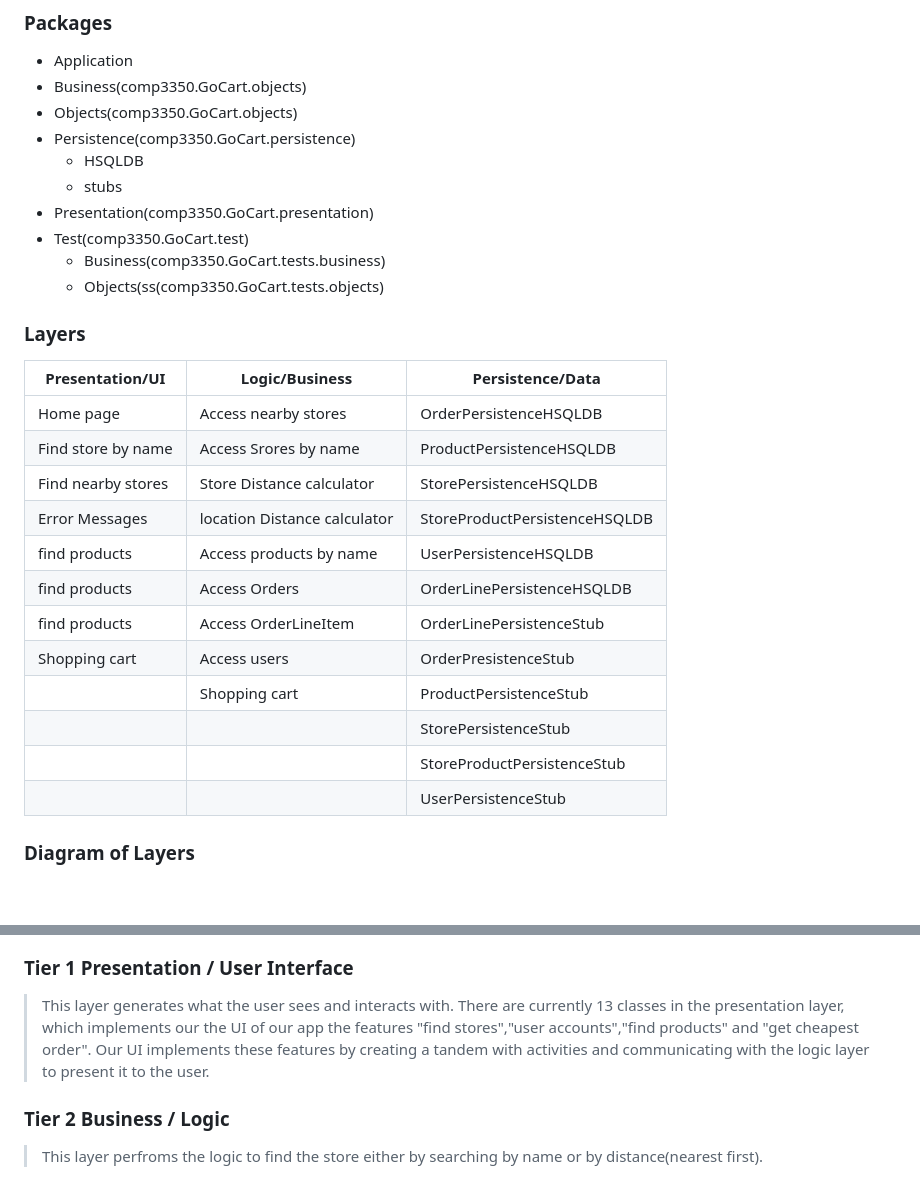
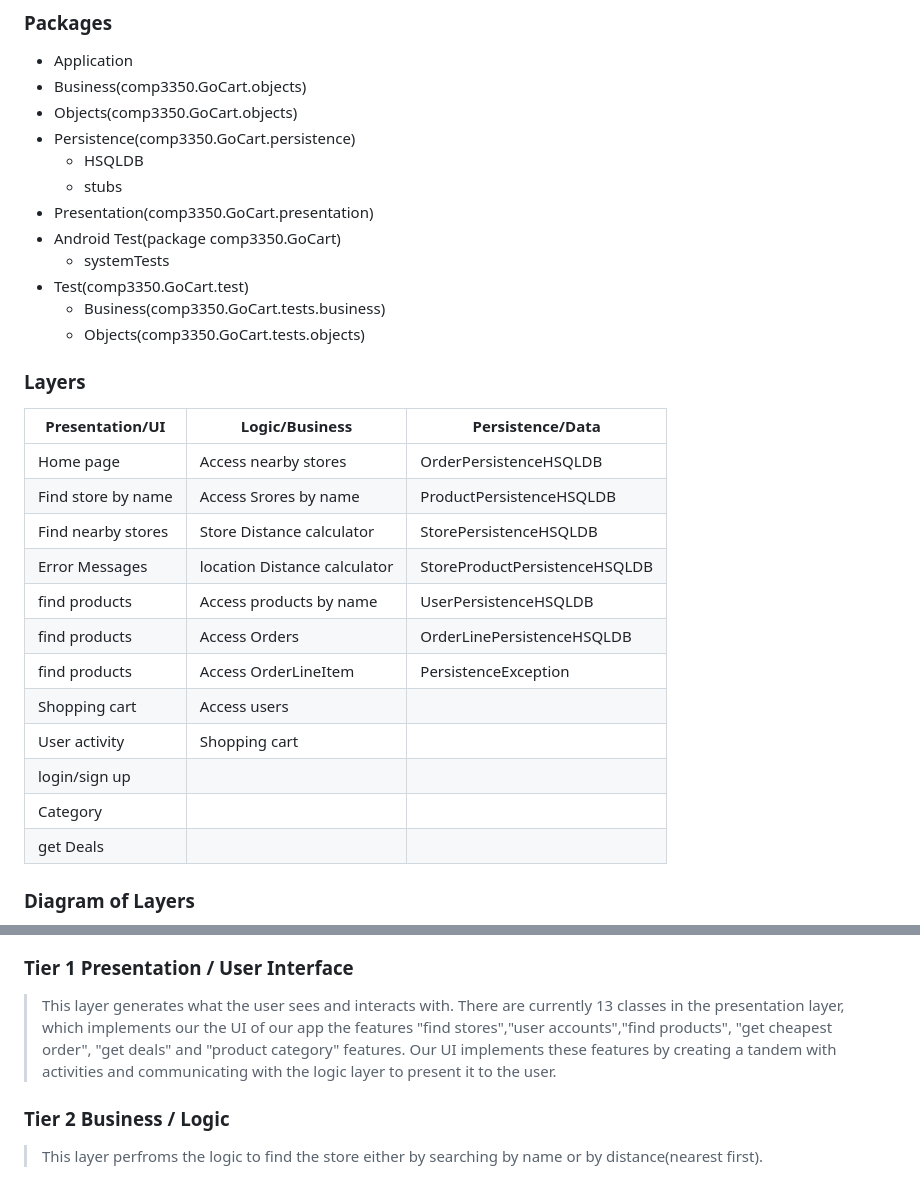
Before and after one commit to timonchen/GoCart, a Markdown page: ARCHITECTURE.md, 2 parts joined by grey strips. Rendered like a GitHub page; blank space fills up the shorter version.

````diff
--- a/ARCHITECTURE.md
+++ b/ARCHITECTURE.md
@@ -10,25 +10,27 @@ Due: March 10, 2023
     * HSQLDB
     * stubs
 * Presentation(comp3350.GoCart.presentation)
+* Android Test(package comp3350.GoCart)
+    * systemTests
 * Test(comp3350.GoCart.test)
 	* Business(comp3350.GoCart.tests.business)
-	* Objects(ss(comp3350.GoCart.tests.objects)
+	* Objects(comp3350.GoCart.tests.objects)
 
 ### Layers
-| Presentation/UI     |      Logic/Business   	  	 |  Persistence/Data   		   |
-|---------------------|--------------------------------|-------------------------------|
-| Home page           | Access nearby stores	  	 | OrderPersistenceHSQLDB 	   |
-| Find store by name  | Access Srores by name  	  	 | ProductPersistenceHSQLDB      |
-| Find nearby stores  | Store Distance calculator	 | StorePersistenceHSQLDB	   |
-| Error Messages 	    | location Distance calculator   | StoreProductPersistenceHSQLDB |
-| find products	    | Access products by name		 | UserPersistenceHSQLDB         |
-| find products	    | Access Orders			 | OrderLinePersistenceHSQLDB    |
-| find products	    | Access OrderLineItem		 | OrderLinePersistenceStub	   |
-| Shopping cart       | Access users			 | OrderPresistenceStub      	   |
-| 			    | Shopping cart			 | ProductPersistenceStub        |
-| 			    | 					 | StorePersistenceStub          |
-| 			    | 					 | StoreProductPersistenceStub   |
-|     	          | 					 | UserPersistenceStub           |
+| Presentation/UI     |      Logic/Business   	  	 |  Persistence/Data   		       |
+|---------------------|------------------------------|---------------------------------|
+| Home page           | Access nearby stores	  	 | OrderPersistenceHSQLDB 	       |
+| Find store by name  | Access Srores by name  	  	 | ProductPersistenceHSQLDB        |
+| Find nearby stores  | Store Distance calculator	 | StorePersistenceHSQLDB	       |
+| Error Messages 	  | location Distance calculator | StoreProductPersistenceHSQLDB   |
+| find products	      | Access products by name		 | UserPersistenceHSQLDB           |
+| find products	      | Access Orders			     | OrderLinePersistenceHSQLDB      |
+| find products	      | Access OrderLineItem		 | 	 PersistenceException          |
+| Shopping cart       | Access users			     |                          	   |
+| User activity       | Shopping cart			     |                                 |
+| login/sign up	      |          					 |                                 |
+| Category            |                              |                                 |
+| get Deals           |                              |                                 |
 
 
 
@@ -165,7 +190,7 @@ String getInitials()
 }
 ```
 ### Tier 1 Presentation / User Interface
->This layer generates what the user sees and interacts with. There are currently 13 classes in the presentation layer, which implements our the UI of our app the features "find stores","user accounts","find products" and "get cheapest order". Our UI implements these features by creating a tandem with activities and communicating with the logic layer to present it to the user.
+>This layer generates what the user sees and interacts with. There are currently 13 classes in the presentation layer, which implements our the UI of our app the features "find stores","user accounts","find products", "get cheapest order", "get deals" and "product category" features. Our UI implements these features by creating a tandem with activities and communicating with the logic layer to present it to the user.
 
 
 ### Tier 2 Business / Logic
````
Also changed, not shown: other parts of ARCHITECTURE.md (+24 -1 lines).
